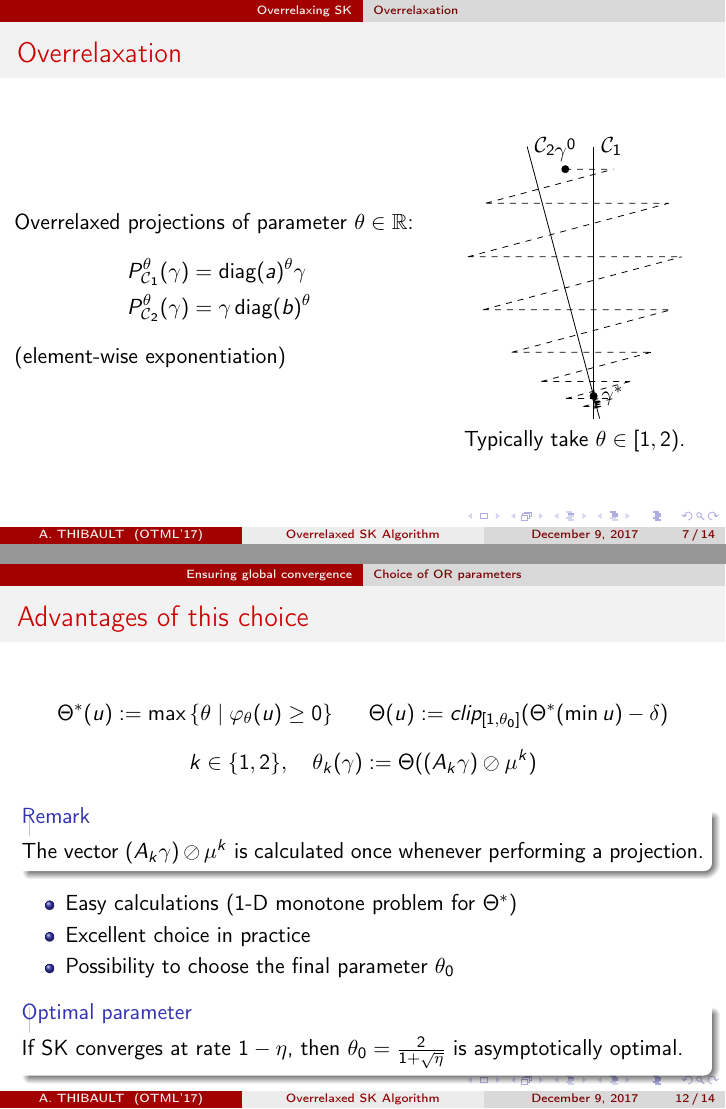
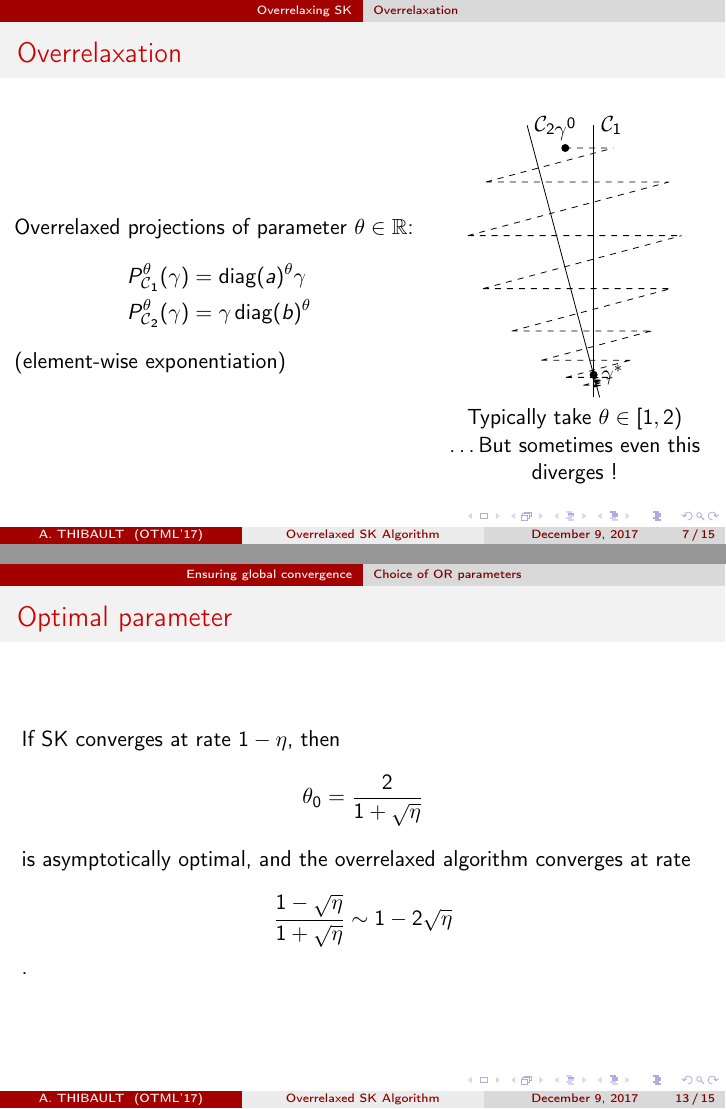
Before and after one commit to athibaul/otml17-overrelaxation, LaTeX slides (beamer.tex): pages 12 and 23 of 25 before the commit and pages 13 and 24 of 26 after it, joined at a grey line. Compiled offline with pdfLaTeX.

Commit message:
Détails pédagogiques beamer

```diff
--- a/beamer.tex
+++ b/beamer.tex
@@ -177,7 +178,8 @@ slow convergence
 		\begin{column}{0.4\textwidth}
 			\centering
 			\input{schema_c.tex}\\
-			Typically take $\theta \in [1,2)$.
+			Typically take $\theta \in [1,2)$ \pause \\
+			\ldots But sometimes even this diverges !
 		\end{column}
 	\end{columns}
 \end{frame}
@@ -280,13 +282,12 @@ is a real function, applied coordinate-wise.
 	\pause
 	\begin{itemize}
 		\item Easy calculations (1-D monotone problem for $\Theta^*$)
-		\item Excellent choice in practice
 		\item Possibility to choose the final parameter $\theta_0$
 	\end{itemize}
-	\pause
-	\begin{block}{Optimal parameter}
-		If SK converges at rate $1-\eta$, then $\theta_0 = \frac{2}{1+\sqrt{\eta}}$ is asymptotically optimal.
-	\end{block}
+\end{frame}
+
+\begin{frame}{Optimal parameter}
+		If SK converges at rate $1-\eta$, then $$\theta_0 = \frac{2}{1+\sqrt{\eta}}$$ is asymptotically optimal, and the overrelaxed algorithm converges at rate $$\frac{1-\sqrt{\eta}}{1+\sqrt{\eta}} \sim 1-2\sqrt{\eta}$$.
 \end{frame}
 
 \section{Numerical results}
```
Also changed, not shown: beamer.tex (11 more changed lines).
